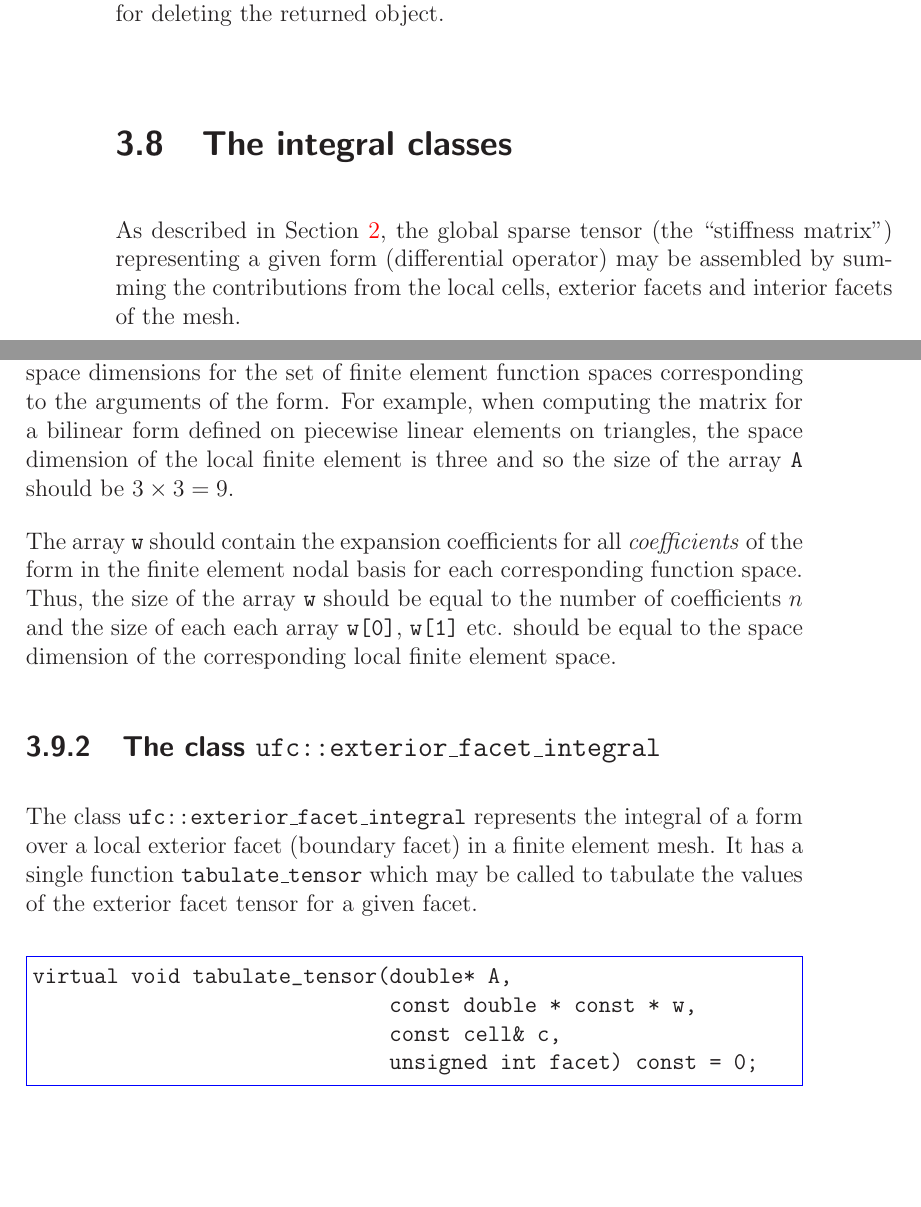
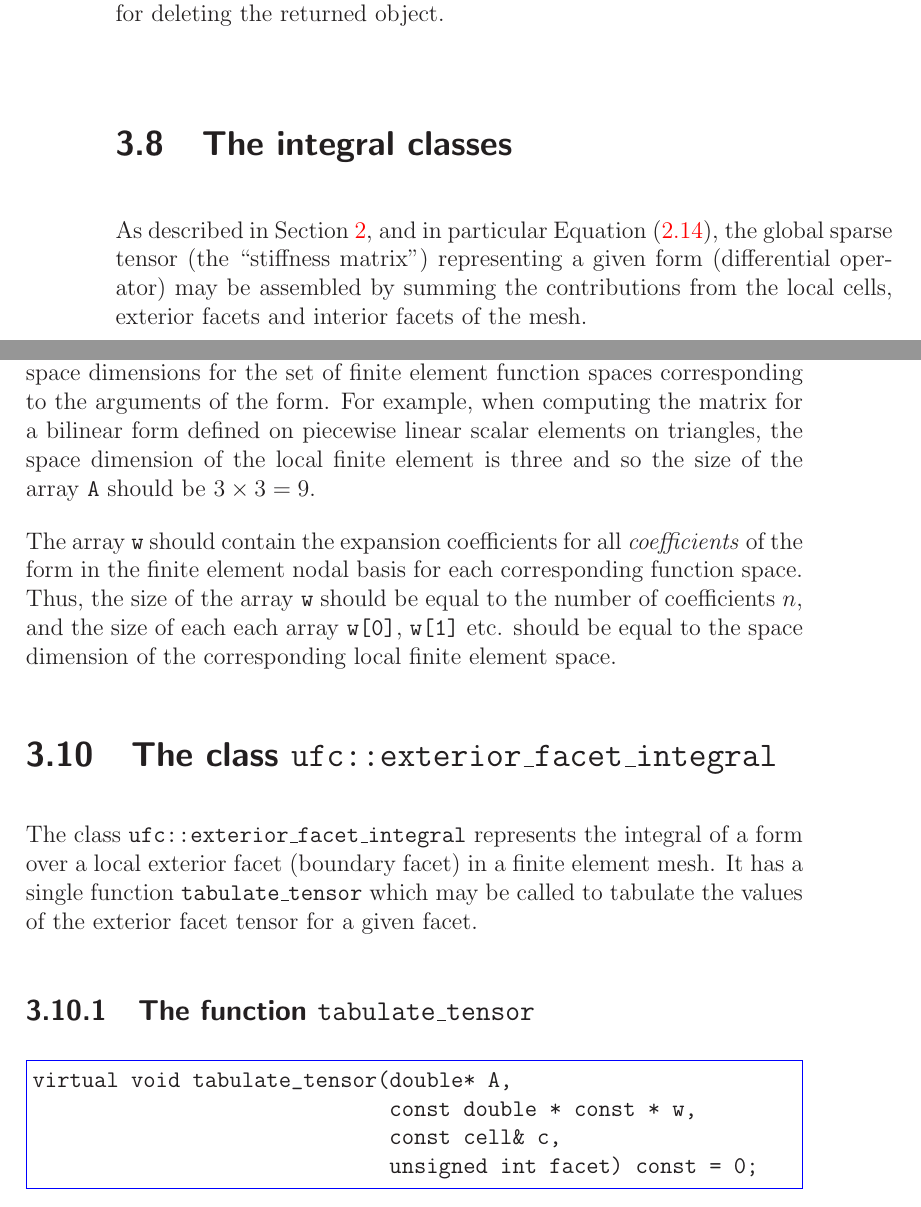
Before and after one commit to FEniCS/ffcx, a LaTeX thesis (doc/manual/ufc-user-manual.tex, which reads doc/manual/chapters/interface.tex): two parts of pages 38 and 39 of 113, joined at a grey line, cut so that both start at the same text, the shorter picture padded with empty space. Compiled offline with LaTeX, dvips and Ghostscript.

Commit message:
Section/subsection change.

```diff
--- a/doc/manual/chapters/interface.tex
+++ b/doc/manual/chapters/interface.tex
@@ -596,7 +596,8 @@ The caller is responsible for deleting the returned object.
 
 \section{The integral classes}
 
-As described in Section~\ref{sec:assembly}, the global sparse tensor
+As described in Section~\ref{sec:assembly}, and in particular Equation
+\eqref{eq:form_integrals}, the global sparse tensor
 (the ``stiffness matrix'') representing a given form (differential
 operator) may be assembled by summing the contributions from the local
 cells, exterior facets and interior facets of the mesh.
@@ -630,19 +631,19 @@ the given array \texttt{A}. The size of this array should be equal to
 the product of the local space dimensions for the set of finite
 element function spaces corresponding to the arguments of the
 form. For example, when computing the matrix for a bilinear form
-defined on piecewise linear elements on triangles, the space dimension
+defined on piecewise linear scalar elements on triangles, the space dimension
 of the local finite element is three and so the size of the array
 \texttt{A} should be $3 \times 3 = 9$.
 
 The array \texttt{w} should contain the expansion coefficients for all
 \emph{coefficients} of the form in the finite element nodal basis for
 each corresponding function space. Thus, the size of the array
-\texttt{w} should be equal to the number of coefficients~$n$ and the
+\texttt{w} should be equal to the number of coefficients~$n$, and the
 size of each each array \texttt{w[0]}, \texttt{w[1]} etc. should be
 equal to the space dimension of the corresponding local finite element
 space.
 
-\subsection{The class \texttt{ufc::exterior\_facet\_integral}}
+\section{The class \texttt{ufc::exterior\_facet\_integral}}
 \index{\texttt{ufc::exterior\_facet\_integral}}
 
 The class \texttt{ufc::exterior\_facet\_integral} represents the
@@ -650,6 +651,9 @@ integral of a form over a local exterior facet (boundary facet) in a
 finite element mesh. It has a single function
 \texttt{tabulate\_tensor} which may be called to tabulate the values
 of the exterior facet tensor for a given facet.
+
+\subsection{The function \texttt{tabulate\_tensor}}
+\index{\texttt{tabulate\_tensor}}
 
 \begin{code}
 virtual void tabulate_tensor(double* A,
```
